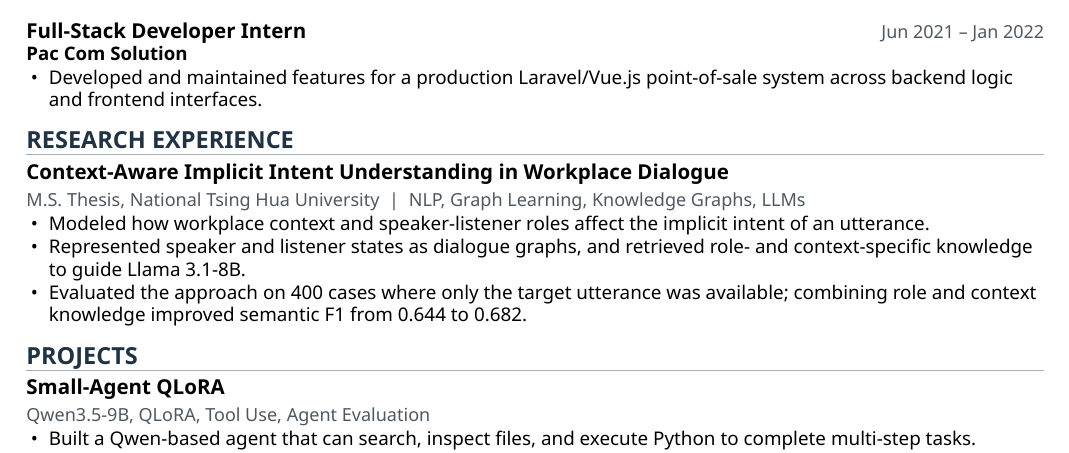
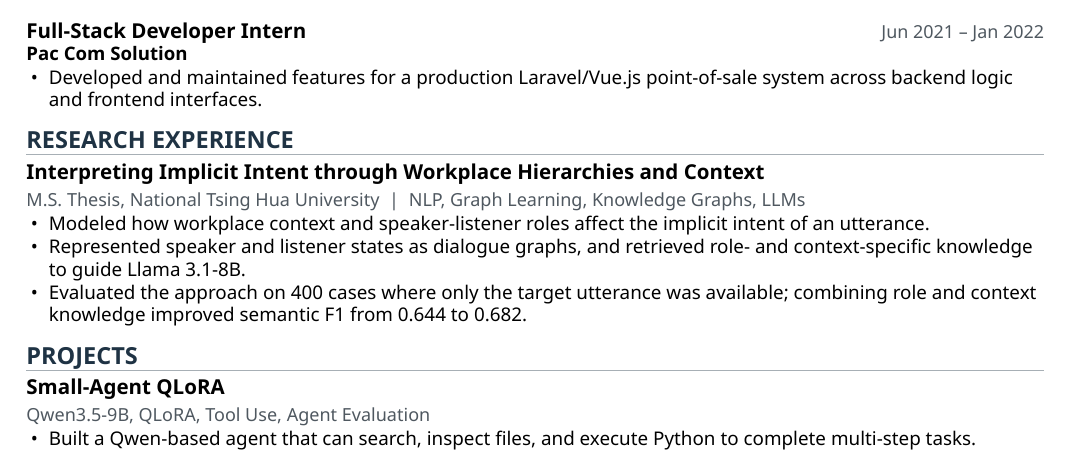
Before and after one commit to kolihhan/job-resources, a LaTeX CV (resumes/resume-en-current.tex): part of the page, cut so that both start at the same text. Compiled offline with XeLaTeX.

Commit message:
Fix official thesis title in English resume source

```diff
--- a/resumes/resume-en-current.tex
+++ b/resumes/resume-en-current.tex
@@ -108,7 +108,7 @@
 \end{resumeitems}
 
 \section{RESEARCH EXPERIENCE}
-\researchentry{Context-Aware Implicit Intent Understanding in Workplace Dialogue}{M.S. Thesis, National Tsing Hua University \;\textbar\; NLP, Graph Learning, Knowledge Graphs, LLMs}
+\researchentry{Interpreting Implicit Intent through Workplace Hierarchies and Context}{M.S. Thesis, National Tsing Hua University \;\textbar\; NLP, Graph Learning, Knowledge Graphs, LLMs}
 \begin{resumeitems}
   \item Modeled how workplace context and speaker-listener roles affect the implicit intent of an utterance.
   \item Represented speaker and listener states as dialogue graphs, and retrieved role- and context-specific knowledge to guide Llama 3.1-8B.
```
